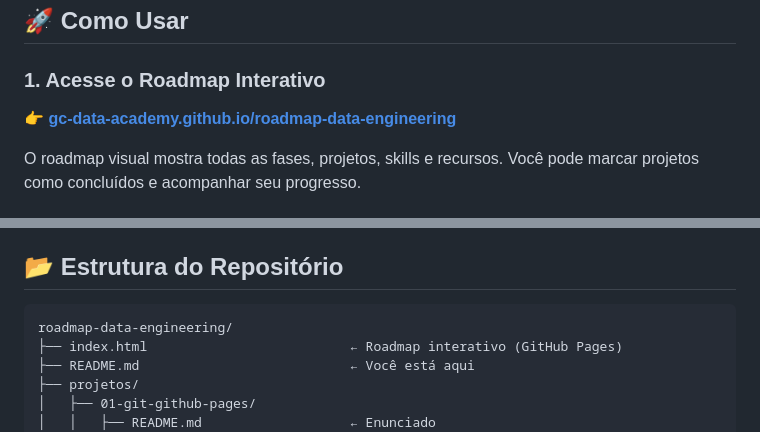
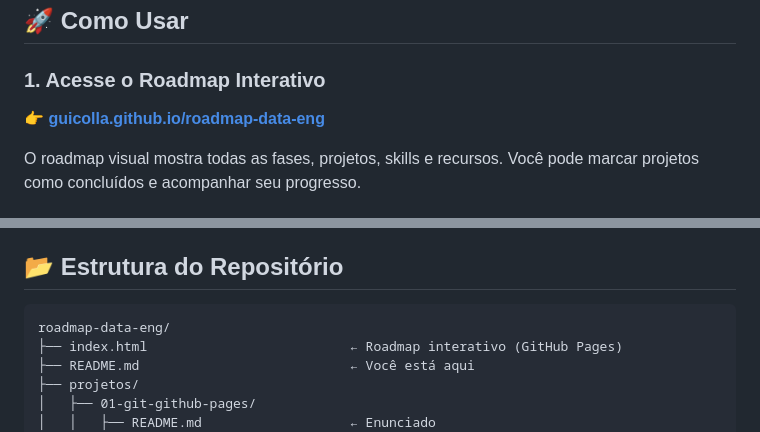
Before and after one commit to guicolla/roadmap-data-eng, a Markdown page: README.md, 2 parts joined by grey strips. GitHub-like rendering.

````diff
--- a/README.md
+++ b/README.md
@@ -42,7 +42,7 @@ Este roadmap é um guia **prático e gratuito** para quem quer se tornar Data En
 
 ### 1. Acesse o Roadmap Interativo
 
-👉 **[gc-data-academy.github.io/roadmap-data-engineering](https://gc-data-academy.github.io/roadmap-data-engineering)**
+👉 **[guicolla.github.io/roadmap-data-eng](https://gc-data-academy.github.io/roadmap-data-eng)**
 
 O roadmap visual mostra todas as fases, projetos, skills e recursos. Você pode marcar projetos como concluídos e acompanhar seu progresso.
 
@@ -112,7 +112,7 @@ Cada `PROMPT.md` contém um prompt otimizado para você colar no ChatGPT ou Clau
 ## 📂 Estrutura do Repositório
 
 ```
-roadmap-data-engineering/
+roadmap-data-eng/
 ├── index.html                          ← Roadmap interativo (GitHub Pages)
 ├── README.md                           ← Você está aqui
 ├── projetos/
````
